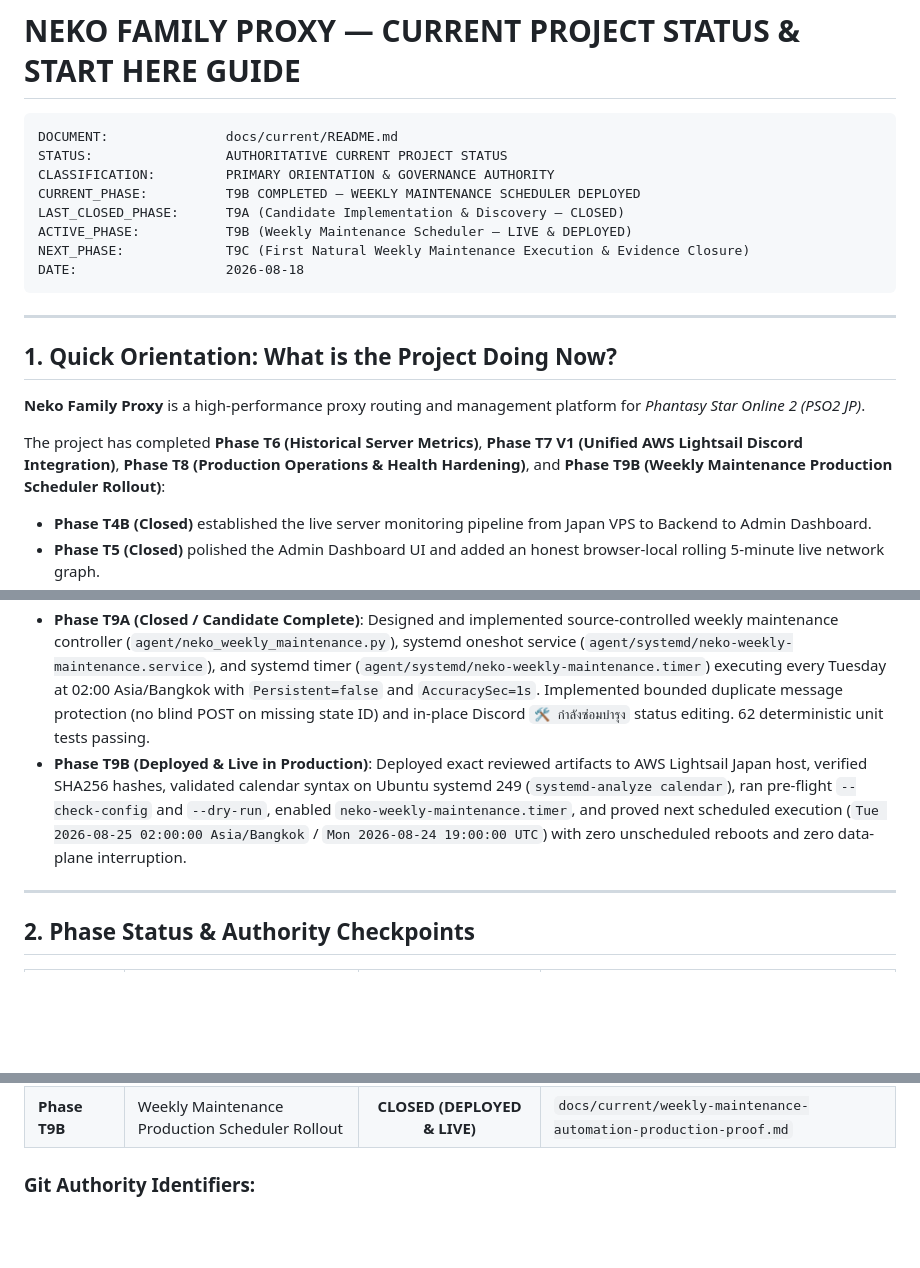
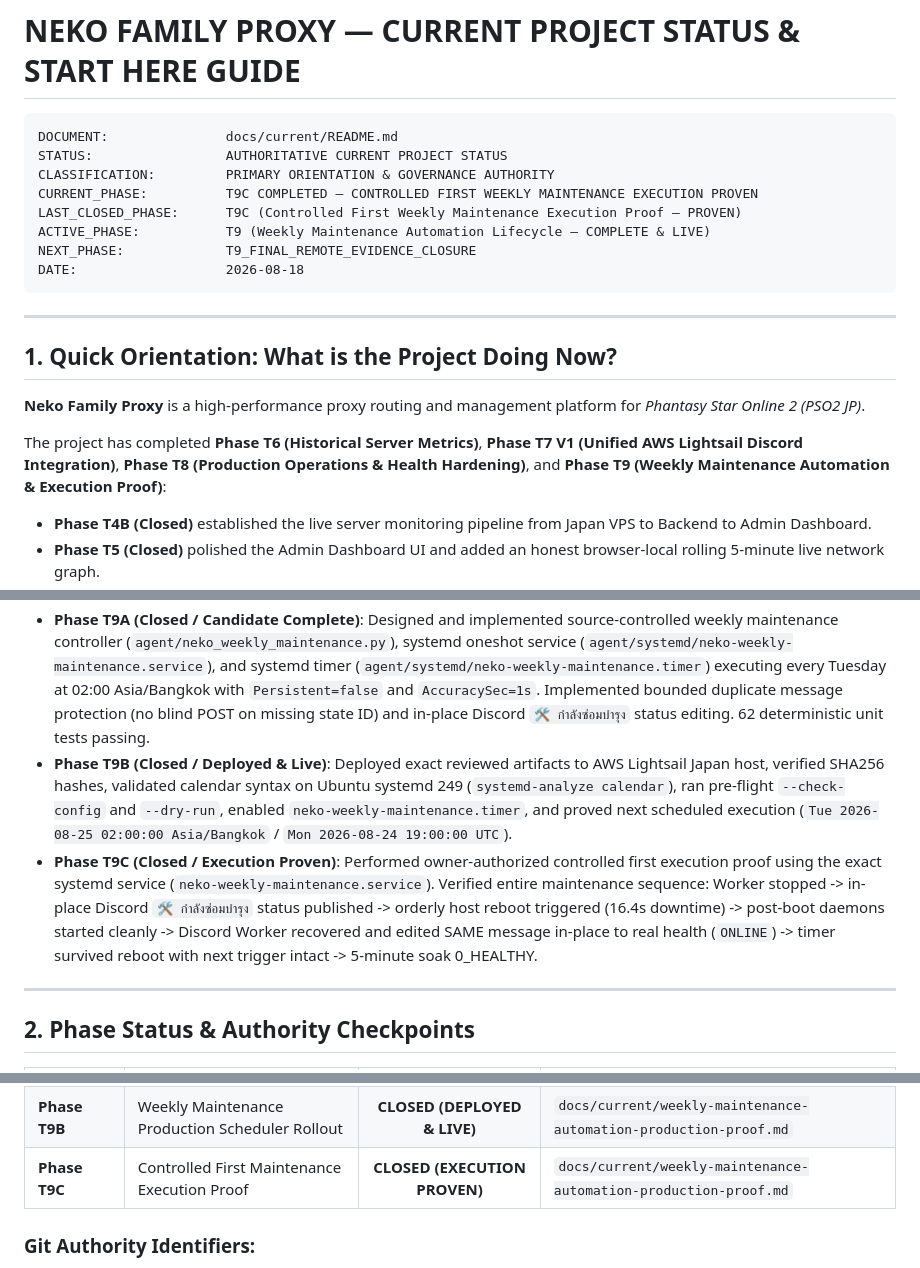
Before and after one commit to Valeneko-pranmong/Neko-Family-Proxy-admin-tool, a Markdown page: docs/current/README.md, 3 parts joined by grey strips. Rendered like a GitHub page; blank space fills up the shorter version.

Commit message:
docs: record T9C first maintenance execution proof

````diff
--- a/docs/current/README.md
+++ b/docs/current/README.md
@@ -4,10 +4,10 @@
 DOCUMENT:               docs/current/README.md
 STATUS:                 AUTHORITATIVE CURRENT PROJECT STATUS
 CLASSIFICATION:         PRIMARY ORIENTATION & GOVERNANCE AUTHORITY
-CURRENT_PHASE:          T9B COMPLETED — WEEKLY MAINTENANCE SCHEDULER DEPLOYED
-LAST_CLOSED_PHASE:      T9A (Candidate Implementation & Discovery — CLOSED)
-ACTIVE_PHASE:           T9B (Weekly Maintenance Scheduler — LIVE & DEPLOYED)
-NEXT_PHASE:             T9C (First Natural Weekly Maintenance Execution & Evidence Closure)
+CURRENT_PHASE:          T9C COMPLETED — CONTROLLED FIRST WEEKLY MAINTENANCE EXECUTION PROVEN
+LAST_CLOSED_PHASE:      T9C (Controlled First Weekly Maintenance Execution Proof — PROVEN)
+ACTIVE_PHASE:           T9 (Weekly Maintenance Automation Lifecycle — COMPLETE & LIVE)
+NEXT_PHASE:             T9_FINAL_REMOTE_EVIDENCE_CLOSURE
 DATE:                   2026-08-18
 ```
 
@@ -17,14 +17,15 @@ DATE:                   2026-08-18
 
 **Neko Family Proxy** is a high-performance proxy routing and management platform for *Phantasy Star Online 2 (PSO2 JP)*.
 
-The project has completed **Phase T6 (Historical Server Metrics)**, **Phase T7 V1 (Unified AWS Lightsail Discord Integration)**, **Phase T8 (Production Operations & Health Hardening)**, and **Phase T9B (Weekly Maintenance Production Scheduler Rollout)**:
+The project has completed **Phase T6 (Historical Server Metrics)**, **Phase T7 V1 (Unified AWS Lightsail Discord Integration)**, **Phase T8 (Production Operations & Health Hardening)**, and **Phase T9 (Weekly Maintenance Automation & Execution Proof)**:
 - **Phase T4B (Closed)** established the live server monitoring pipeline from Japan VPS to Backend to Admin Dashboard.
 - **Phase T5 (Closed)** polished the Admin Dashboard UI and added an honest browser-local rolling 5-minute live network graph.
 - **Phase T6 (Closed)** designed, implemented, migrated, and production-verified 7-day raw historical server time-series storage, automated hourly retention pruning via `pg_cron`, and historical range queries (1h, 24h, 7d).
 - **Phase T7 V1 (Closed & Production Verified)**: Unified Discord status embed (~60s), transition alerts with anti-flap 2-sample confirmation and 300s cooldown, time-weighted average throughput Traffic Summary (30m epoch boundary, 1 MiB threshold gating), and local atomic state persistence (`/var/lib/neko/discord-state.json`) into a single long-running Lightsail daemon (`neko-discord-worker.service`). Controlled production cutover completed with zero dual-publishing and legacy service safely disabled.
 - **Phase T8 (Closed & Production Verified)**: Hardened VPS reliability, boot authority, restart backoff, journal hygiene, atomic state cleanup, and operator diagnostics without adding external SaaS dependencies, external watchdogs, or cloud scheduler infrastructure.
 - **Phase T9A (Closed / Candidate Complete)**: Designed and implemented source-controlled weekly maintenance controller (`agent/neko_weekly_maintenance.py`), systemd oneshot service (`agent/systemd/neko-weekly-maintenance.service`), and systemd timer (`agent/systemd/neko-weekly-maintenance.timer`) executing every Tuesday at 02:00 Asia/Bangkok with `Persistent=false` and `AccuracySec=1s`. Implemented bounded duplicate message protection (no blind POST on missing state ID) and in-place Discord `🛠️ กำลังซ่อมบำรุง` status editing. 62 deterministic unit tests passing.
-- **Phase T9B (Deployed & Live in Production)**: Deployed exact reviewed artifacts to AWS Lightsail Japan host, verified SHA256 hashes, validated calendar syntax on Ubuntu systemd 249 (`systemd-analyze calendar`), ran pre-flight `--check-config` and `--dry-run`, enabled `neko-weekly-maintenance.timer`, and proved next scheduled execution (`Tue 2026-08-25 02:00:00 Asia/Bangkok` / `Mon 2026-08-24 19:00:00 UTC`) with zero unscheduled reboots and zero data-plane interruption.
+- **Phase T9B (Closed / Deployed & Live)**: Deployed exact reviewed artifacts to AWS Lightsail Japan host, verified SHA256 hashes, validated calendar syntax on Ubuntu systemd 249 (`systemd-analyze calendar`), ran pre-flight `--check-config` and `--dry-run`, enabled `neko-weekly-maintenance.timer`, and proved next scheduled execution (`Tue 2026-08-25 02:00:00 Asia/Bangkok` / `Mon 2026-08-24 19:00:00 UTC`).
+- **Phase T9C (Closed / Execution Proven)**: Performed owner-authorized controlled first execution proof using the exact systemd service (`neko-weekly-maintenance.service`). Verified entire maintenance sequence: Worker stopped -> in-place Discord `🛠️ กำลังซ่อมบำรุง` status published -> orderly host reboot triggered (16.4s downtime) -> post-boot daemons started cleanly -> Discord Worker recovered and edited SAME message in-place to real health (`ONLINE`) -> timer survived reboot with next trigger intact -> 5-minute soak 0_HEALTHY.
 
 ---
 
@@ -50,6 +51,7 @@ The project has completed **Phase T6 (Historical Server Metrics)**, **Phase T7 V
 | **Phase T8C** | Controlled Production Hardening Rollout & Proof | **CLOSED (PRODUCTION PROOF)** | Live Proof Verified / Restart=always / Journal 500M / Ops Status Live |
 | **Phase T9A** | Weekly Maintenance Automation & SEGA Discovery | **CLOSED (CANDIDATE COMPLETE)** | Admin `ac5f6477...` / Backend `8832429a...` / 62 Tests PASS |
 | **Phase T9B** | Weekly Maintenance Production Scheduler Rollout | **CLOSED (DEPLOYED & LIVE)** | `docs/current/weekly-maintenance-automation-production-proof.md` |
+| **Phase T9C** | Controlled First Maintenance Execution Proof | **CLOSED (EXECUTION PROVEN)** | `docs/current/weekly-maintenance-automation-production-proof.md` |
 
 ### Git Authority Identifiers:
 - **Admin Git T6A Design Commit**: `7168bf655623230f3a327f48705cb880f34fa830`
````
Also changed, not shown: docs/current/weekly-maintenance-automation-production-proof.md (+114 -121 lines).
